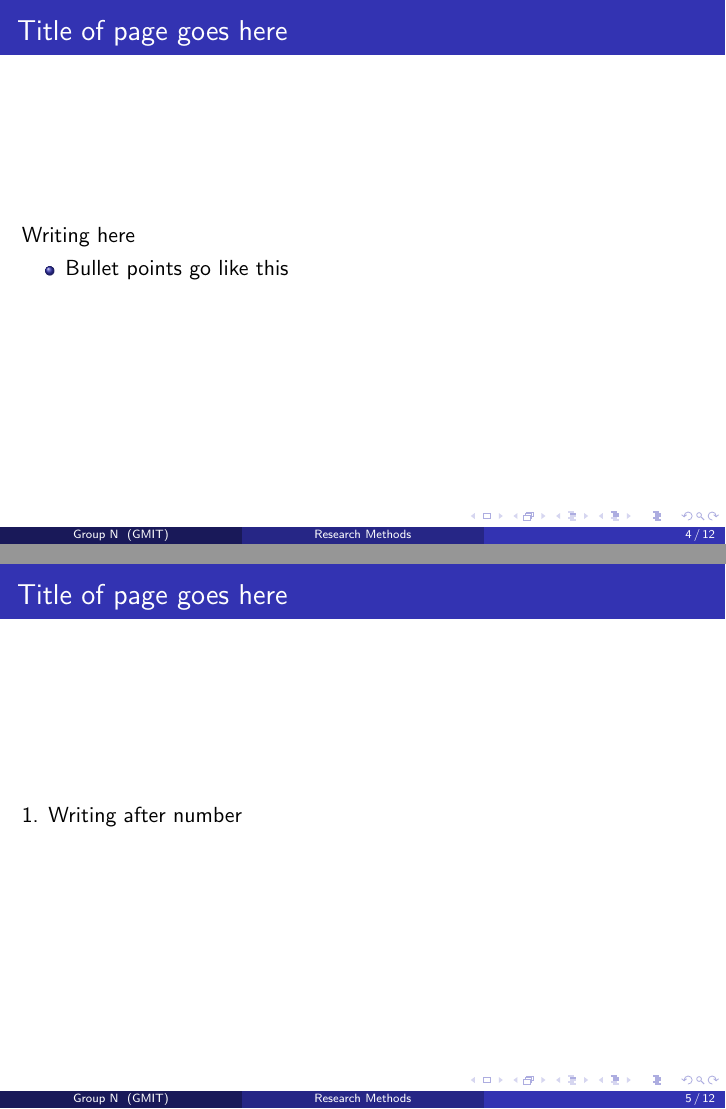
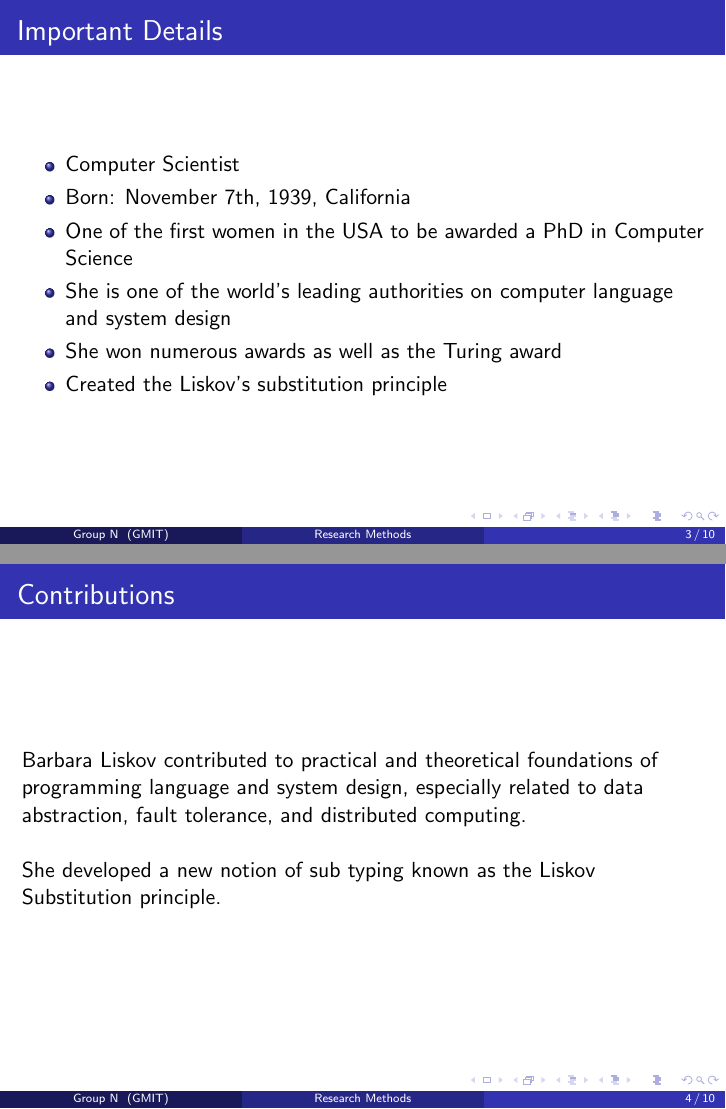
Before and after one commit to Research-Methods-Presentation/Barbara-Liskov, LaTeX slides (Barbara Liskov/presentation_1.tex): pages 4 and 5 of 12 before the commit and pages 3 and 4 of 10 after it, joined at a grey line. Compiled offline with pdfLaTeX.

Commit message:
Added more info

```diff
--- a/Barbara Liskov/presentation_1.tex
+++ b/Barbara Liskov/presentation_1.tex
@@ -24,7 +24,7 @@
 %	TITLE PAGE
 %----------------------------------------------------------------------------------------
 
-\title[Research Methods]{Barbara Liskkov} % The short title appears at the bottom of every slide, the full title is only on the title page
+\title[Research Methods]{Barbara Liskov} % The short title appears at the bottom of every slide, the full title is only on the title page
 \author{Group N} % Your name
 \institute[GMIT] % Your institution as it will appear on the bottom of every slide, may be shorthand to save space
 {
@@ -60,87 +60,37 @@
 
 
 \begin{frame}
-\frametitle{Title of page goes here}
-
-
-
+\frametitle{Important Details}
 \begin{itemize}
+\item Computer Scientist
+\item Born: November 7th, 1939, California
+\item One of the first women in the USA to be awarded a PhD in Computer Science
+\item She is one of the world's leading authorities on computer language and system design
+\item She won numerous awards as well as the Turing award
+\item Created the Liskov's substitution principle
 \end{itemize}
 \end{frame}
 
 %------------------------------------------------
 
 \begin{frame}
-\frametitle{Title of page goes here}
+\frametitle{Contributions}
 
-Writing here
+Barbara Liskov contributed to practical and theoretical foundations of programming language and system design, especially related to data abstraction, fault tolerance, and distributed computing.
 
-\begin{itemize}
-\item Bullet points go like this
-\end{itemize}
+\vspace{5mm} %5mm vertical space
+She developed a new notion of sub typing known as the Liskov Substitution principle.
+
+
 \end{frame}
 
 %------------------------------------------------
 
 \begin{frame}
-\frametitle{Title of page goes here}
-
-1. Writing after number
-\end{frame}
-
-%------------------------------------------------
-% NOTHING TO DO WITH LISKOV's PRINCIPLE,
-% MATHS JUST HERE AS AN EXAMPLE
-%-----------------------------------------------
-
-
-\begin{frame}
-\frametitle{Question 3: Steps of Finding Price Elasticity}
-\begin{block}{Step 1: Obtain the Demand Curve After 1964}
-$$ \left\{
-\begin{aligned}
-1500 = 562000a + b\\
-1800 = 538000a + b\\
-\end{aligned}
-\right.\Rightarrow
-P_{\textit{after}} = -\dfrac{1}{80} Q_{\textit{after}} + 8525
-$$
-\end{block}
-
-\begin{block}{Step 2: Obtain the Demand Curve Before 1964}
-$$ \left\{
-\begin{aligned}
-Q_{\pi_{max}} &= 40d\\
-1350 &= -\dfrac{1}{80} 40d + d\\
-\end{aligned}
-\right.\Rightarrow
-P_{\textit{before}} = -\dfrac{1}{80} Q_{\textit{before}} + 2700
-$$
-\end{block}
-
-\begin{block}{Step 3: Obtain the Elasticity}
-$$ \left\{
-\begin{aligned}
-P_{\textit{after}} &= -\dfrac{1}{80} Q_{\textit{after}} + 8525\\
-P_{\textit{before}} &= -\dfrac{1}{80} Q_{\textit{before}} + 2700\\
-\end{aligned}
-\right.\Rightarrow
-E_{(Q,P)}
-$$
-\end{block}
-\end{frame}
-
-%------------------------------------------------
-% NOTHING TO DO WITH LISKOV's PRINCIPLE,
-% MATHS JUST HERE AS AN EXAMPLE
-%-----------------------------------------------
-
-\begin{frame}
-\frametitle{Title goes here}
+\frametitle{Turing Award}
 \begin{theorem}[Title]
 \centering
-If the linear demand curve is unit elastic or $E_{(P,Q)}= -1$:\\
-Then $MR = 0$
+Liskov Substitution Principle
 \end{theorem}
 \end{frame}
 
```
Also changed, not shown: Barbara Liskov/presentation_1.tex (1 more changed lines).
